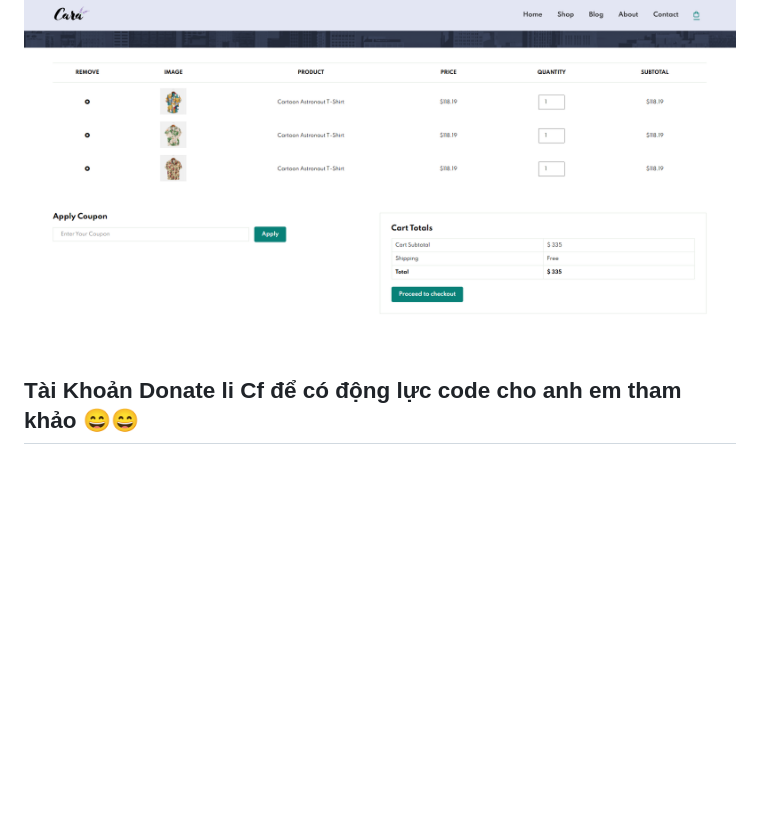
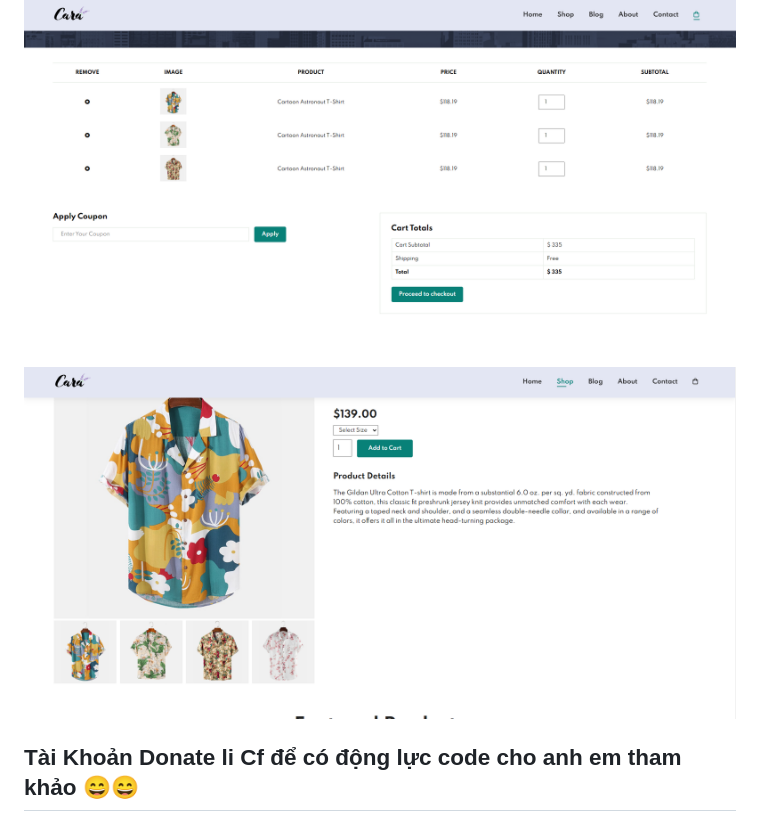
Before and after one commit to class-fullstack/Ui-UX-OpenSource, a Markdown page: README.md, the part around the change. Rendered like a GitHub page; pictures changed too: assets/e-commerce/product-detail.png (added); blank space fills up the shorter version.

Commit message:
feat: add new code product detail ui

```diff
--- a/README.md
+++ b/README.md
@@ -68,6 +68,9 @@
 
 ![Page Cart](assets/e-commerce/cart.png)
 
+![Page Product Detail](assets/e-commerce/product-detail.png)
+
+
 
 
 
```
